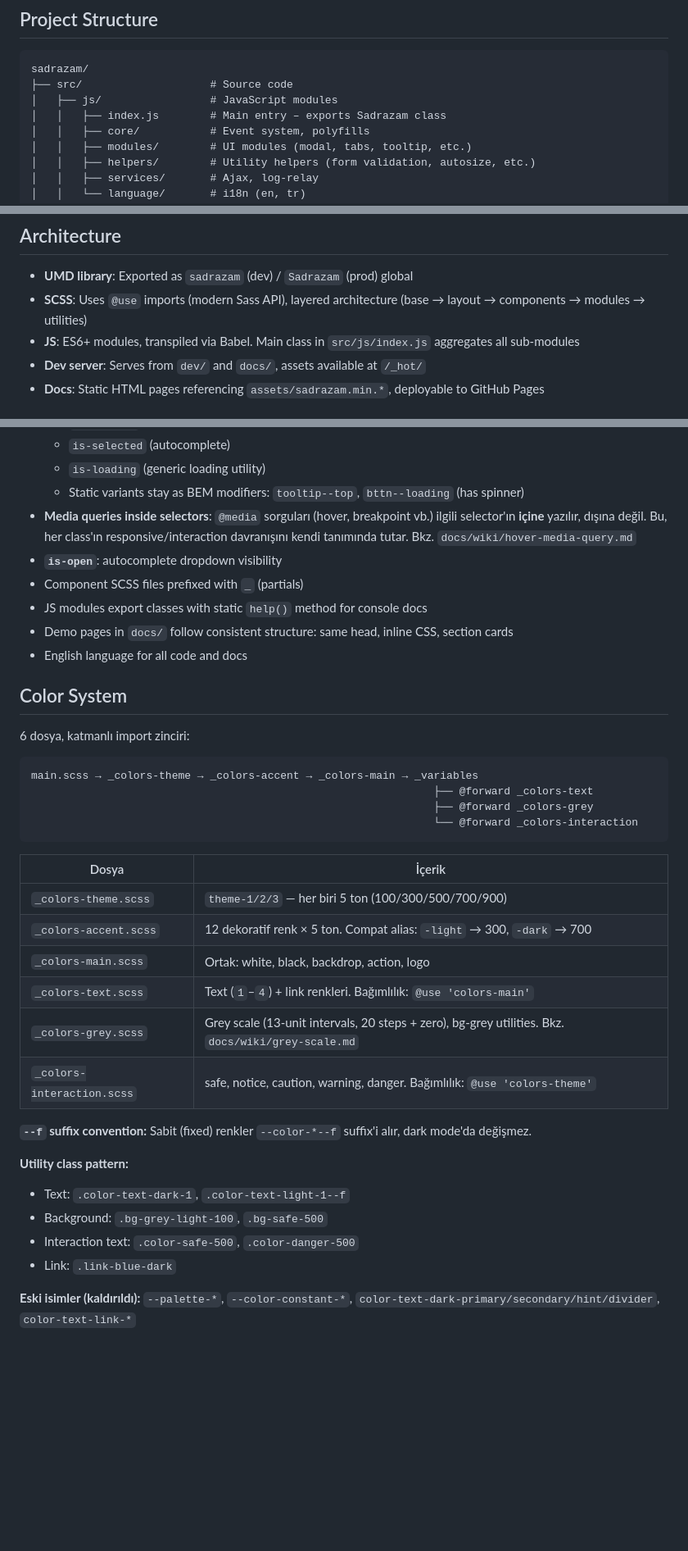
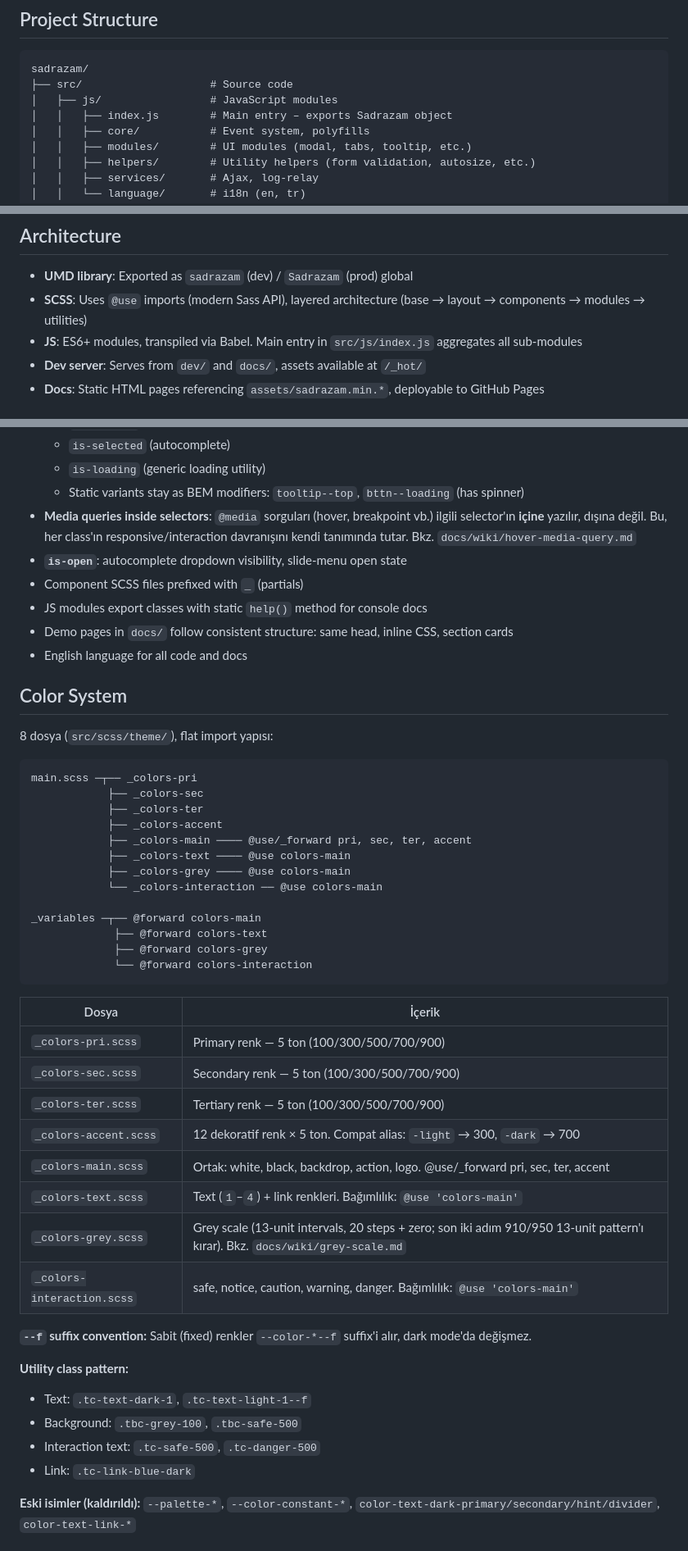
Before and after one commit to edukah/sadrazam, a Markdown page: CLAUDE.md, 3 parts joined by grey strips. Shown at 82% size. Rendered like a GitHub page; blank space fills up the shorter version.

Commit message:
docs(claude): fix color system, utility prefixes, and API docs
- Color system: 6 → 8 dosya, theme/ dizini, pri/sec/ter isimleri
- Import chain: zincirleme → flat yapı
- Utility prefix: .tc-text-*, .tbc-grey-*, .tc-link-*
- Toast API: closeOnClick eklendi
- is-open: slide-menu eklendi
- "Main class" → "Main entry / object"
- Grey scale interval notu

Co-Authored-By: Claude Opus 4.6 (1M context) <noreply@anthropic.com>

````diff
--- a/CLAUDE.md
+++ b/CLAUDE.md
@@ -8,7 +8,7 @@ Sadrazam is a UI component library (JS + SCSS) built with webpack. It provides r
 sadrazam/
 ├── src/                    # Source code
 │   ├── js/                 # JavaScript modules
-│   │   ├── index.js        # Main entry – exports Sadrazam class
+│   │   ├── index.js        # Main entry – exports Sadrazam object
 │   │   ├── core/           # Event system, polyfills
 │   │   ├── modules/        # UI modules (modal, tabs, tooltip, etc.)
 │   │   ├── helpers/        # Utility helpers (form validation, autosize, etc.)
@@ -48,7 +48,7 @@ sadrazam/
 ## Architecture
 - **UMD library**: Exported as `sadrazam` (dev) / `Sadrazam` (prod) global
 - **SCSS**: Uses `@use` imports (modern Sass API), layered architecture (base → layout → components → modules → utilities)
-- **JS**: ES6+ modules, transpiled via Babel. Main class in `src/js/index.js` aggregates all sub-modules
+- **JS**: ES6+ modules, transpiled via Babel. Main entry in `src/js/index.js` aggregates all sub-modules
 - **Dev server**: Serves from `dev/` and `docs/`, assets available at `/_hot/`
 - **Docs**: Static HTML pages referencing `assets/sadrazam.min.*`, deployable to GitHub Pages
 
@@ -62,7 +62,7 @@ sadrazam/
   - `is-loading` (generic loading utility)
   - Static variants stay as BEM modifiers: `tooltip--top`, `bttn--loading` (has spinner)
 - **Media queries inside selectors**: `@media` sorguları (hover, breakpoint vb.) ilgili selector'ın **içine** yazılır, dışına değil. Bu, her class'ın responsive/interaction davranışını kendi tanımında tutar. Bkz. `docs/wiki/hover-media-query.md`
-- **`is-open`**: autocomplete dropdown visibility
+- **`is-open`**: autocomplete dropdown visibility, slide-menu open state
 - Component SCSS files prefixed with `_` (partials)
 - JS modules export classes with static `help()` method for console docs
 - Demo pages in `docs/` follow consistent structure: same head, inline CSS, section cards
@@ -70,31 +70,42 @@ sadrazam/
 
 ## Color System
 
-6 dosya, katmanlı import zinciri:
+8 dosya (`src/scss/theme/`), flat import yapısı:
 
 ```
-main.scss → _colors-theme → _colors-accent → _colors-main → _variables
-                                                               ├── @forward _colors-text
-                                                               ├── @forward _colors-grey
-                                                               └── @forward _colors-interaction
+main.scss ─┬── _colors-pri
+            ├── _colors-sec
+            ├── _colors-ter
+            ├── _colors-accent
+            ├── _colors-main ──── @use/_forward pri, sec, ter, accent
+            ├── _colors-text ──── @use colors-main
+            ├── _colors-grey ──── @use colors-main
+            └── _colors-interaction ── @use colors-main
+
+_variables ─┬── @forward colors-main
+             ├── @forward colors-text
+             ├── @forward colors-grey
+             └── @forward colors-interaction
 ```
 
 | Dosya | İçerik |
 |-------|--------|
-| `_colors-theme.scss` | `theme-1/2/3` — her biri 5 ton (100/300/500/700/900) |
+| `_colors-pri.scss` | Primary renk — 5 ton (100/300/500/700/900) |
+| `_colors-sec.scss` | Secondary renk — 5 ton (100/300/500/700/900) |
+| `_colors-ter.scss` | Tertiary renk — 5 ton (100/300/500/700/900) |
 | `_colors-accent.scss` | 12 dekoratif renk × 5 ton. Compat alias: `-light` → 300, `-dark` → 700 |
-| `_colors-main.scss` | Ortak: white, black, backdrop, action, logo |
+| `_colors-main.scss` | Ortak: white, black, backdrop, action, logo. @use/_forward pri, sec, ter, accent |
 | `_colors-text.scss` | Text (`1`–`4`) + link renkleri. Bağımlılık: `@use 'colors-main'` |
-| `_colors-grey.scss` | Grey scale (13-unit intervals, 20 steps + zero), bg-grey utilities. Bkz. `docs/wiki/grey-scale.md` |
-| `_colors-interaction.scss` | safe, notice, caution, warning, danger. Bağımlılık: `@use 'colors-theme'` |
+| `_colors-grey.scss` | Grey scale (13-unit intervals, 20 steps + zero; son iki adım 910/950 13-unit pattern'ı kırar). Bkz. `docs/wiki/grey-scale.md` |
+| `_colors-interaction.scss` | safe, notice, caution, warning, danger. Bağımlılık: `@use 'colors-main'` |
 
 **`--f` suffix convention:** Sabit (fixed) renkler `--color-*--f` suffix'i alır, dark mode'da değişmez.
 
 **Utility class pattern:**
-- Text: `.color-text-dark-1`, `.color-text-light-1--f`
-- Background: `.bg-grey-light-100`, `.bg-safe-500`
-- Interaction text: `.color-safe-500`, `.color-danger-500`
-- Link: `.link-blue-dark`
+- Text: `.tc-text-dark-1`, `.tc-text-light-1--f`
+- Background: `.tbc-grey-100`, `.tbc-safe-500`
+- Interaction text: `.tc-safe-500`, `.tc-danger-500`
+- Link: `.tc-link-blue-dark`
 
 **Eski isimler (kaldırıldı):** `--palette-*`, `--color-constant-*`, `color-text-dark-primary/secondary/hint/divider`, `color-text-link-*`
 
````
Also changed, not shown: other parts of CLAUDE.md (+1 -1 lines).
